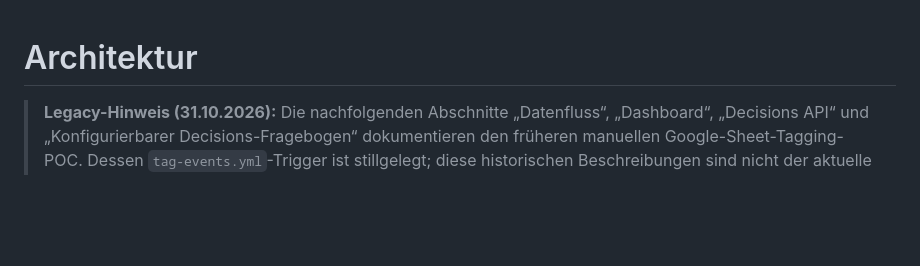
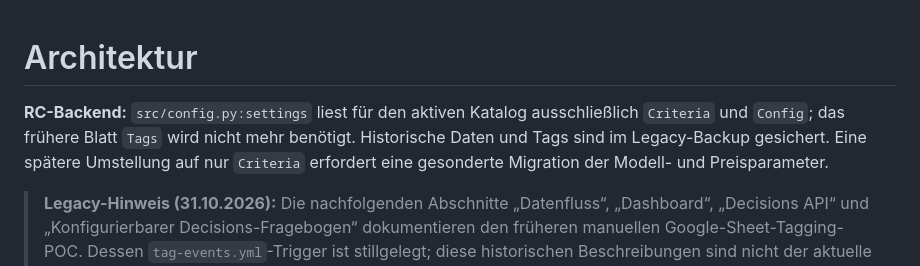
Before and after one commit to weidmanngabriel/gocath-tag-poc, a Markdown page: docs/architecture.md, the part around the change. Rendered like a GitHub page; blank space fills up the shorter version.

Commit message:
Document RC settings independence from retired tag list

```diff
--- a/docs/architecture.md
+++ b/docs/architecture.md
@@ -1,4 +1,7 @@
 # Architektur
+
+**RC-Backend:** `src/config.py:settings` liest für den aktiven Katalog ausschließlich `Criteria` und `Config`; das frühere Blatt `Tags` wird nicht mehr benötigt. Historische Daten und Tags sind im Legacy-Backup gesichert. Eine spätere Umstellung auf nur `Criteria` erfordert eine gesonderte Migration der Modell- und Preisparameter.
+
 
 > **Legacy-Hinweis (31.10.2026):** Die nachfolgenden Abschnitte „Datenfluss“, „Dashboard“, „Decisions API“ und „Konfigurierbarer Decisions-Fragebogen“ dokumentieren den früheren manuellen Google-Sheet-Tagging-POC. Dessen `tag-events.yml`-Trigger ist stillgelegt; diese historischen Beschreibungen sind nicht der aktuelle RC-Produktionsablauf. Verbindlich ist der Abschnitt „RC-Katalog: Datenfluss und Versionsmodell“ unten. Das sieben Tabs umfassende Original-Sheet wurde vor der Stilllegung als separate vollständige Datei gesichert (siehe README); Originaldaten und Editor bleiben erhalten.
 
```
